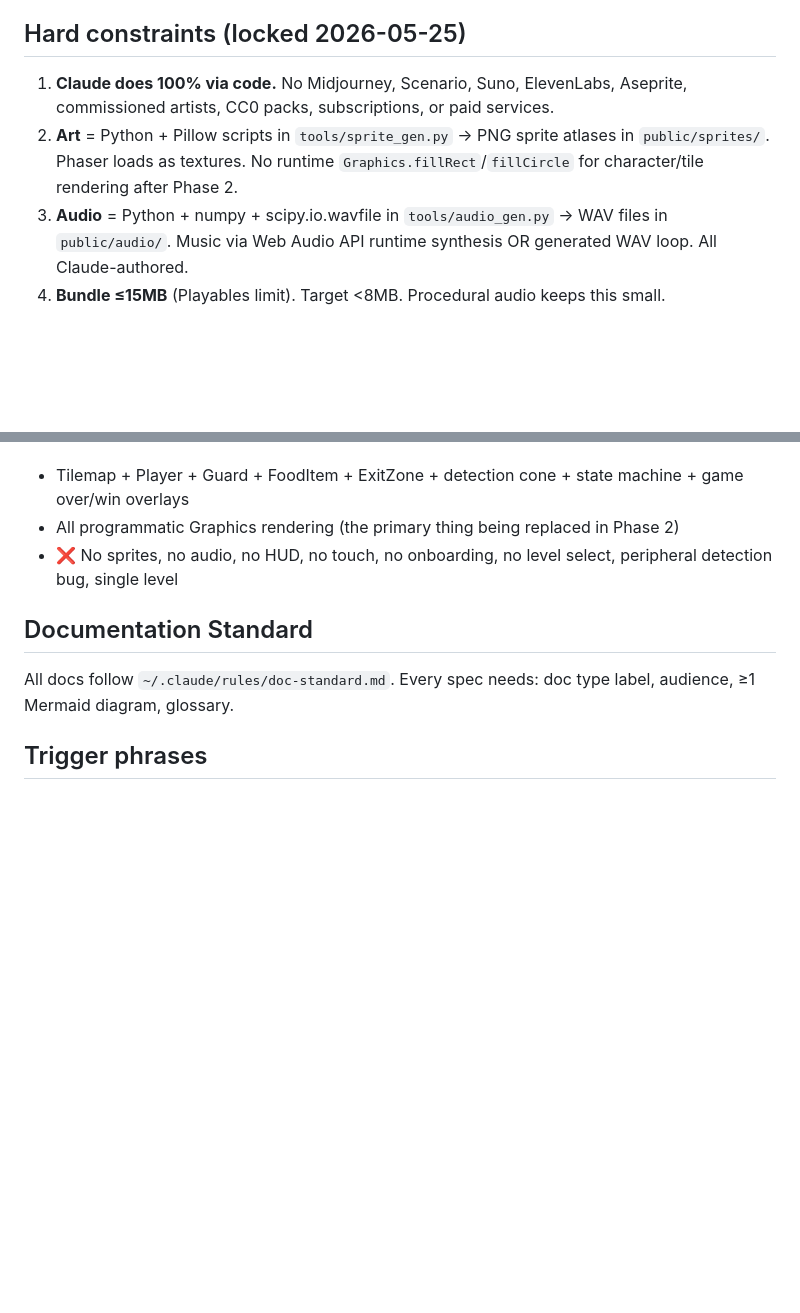
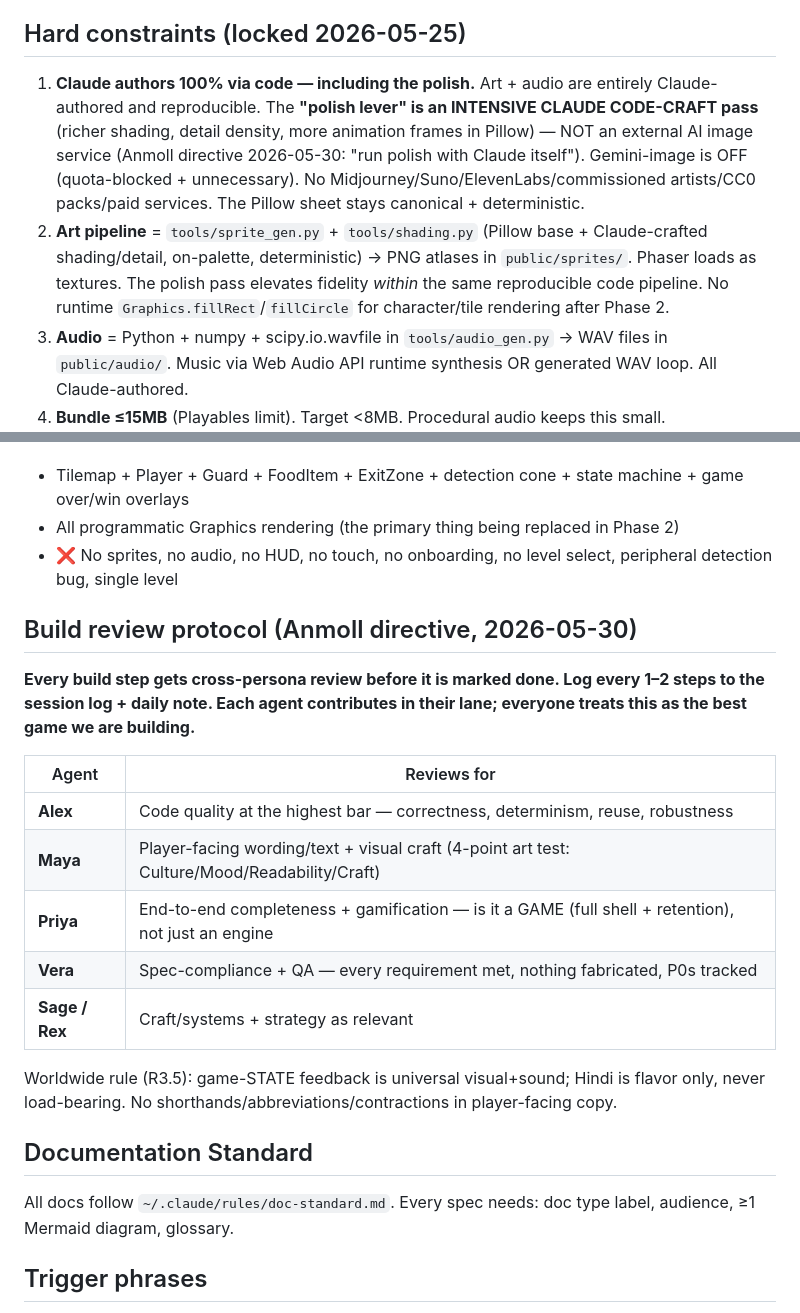
Before and after one commit to Anmoll-W/whisker-protocol, a Markdown page: CLAUDE.md, 2 parts joined by grey strips. Drawn GitHub-style; blank space fills up the shorter version.

Commit message:
docs: polish = Claude code-craft (not external image service), per Anmoll directive
Co-Authored-By: Claude Opus 4.8 <noreply@anthropic.com>

```diff
--- a/CLAUDE.md
+++ b/CLAUDE.md
@@ -17,8 +17,8 @@
 
 ## Hard constraints (locked 2026-05-25)
 
-1. **Claude does 100% via code.** No Midjourney, Scenario, Suno, ElevenLabs, Aseprite, commissioned artists, CC0 packs, subscriptions, or paid services.
-2. **Art** = Python + Pillow scripts in `tools/sprite_gen.py` → PNG sprite atlases in `public/sprites/`. Phaser loads as textures. No runtime `Graphics.fillRect`/`fillCircle` for character/tile rendering after Phase 2.
+1. **Claude authors 100% via code — including the polish.** Art + audio are entirely Claude-authored and reproducible. The **"polish lever" is an INTENSIVE CLAUDE CODE-CRAFT pass** (richer shading, detail density, more animation frames in Pillow) — NOT an external AI image service (Anmoll directive 2026-05-30: "run polish with Claude itself"). Gemini-image is OFF (quota-blocked + unnecessary). No Midjourney/Suno/ElevenLabs/commissioned artists/CC0 packs/paid services. The Pillow sheet stays canonical + deterministic.
+2. **Art pipeline** = `tools/sprite_gen.py` + `tools/shading.py` (Pillow base + Claude-crafted shading/detail, on-palette, deterministic) → PNG atlases in `public/sprites/`. Phaser loads as textures. The polish pass elevates fidelity *within* the same reproducible code pipeline. No runtime `Graphics.fillRect`/`fillCircle` for character/tile rendering after Phase 2.
 3. **Audio** = Python + numpy + scipy.io.wavfile in `tools/audio_gen.py` → WAV files in `public/audio/`. Music via Web Audio API runtime synthesis OR generated WAV loop. All Claude-authored.
 4. **Bundle ≤15MB** (Playables limit). Target <8MB. Procedural audio keeps this small.
 5. **Quality bar:** persona panel ≥9.0/10 before submission. No shipping a sub-9 build to hit a deadline.
@@ -103,6 +103,20 @@ Phase 1 (8-task core loop, completed 2026-05-25, scored 5.3/10):
 - All programmatic Graphics rendering (the primary thing being replaced in Phase 2)
 - ❌ No sprites, no audio, no HUD, no touch, no onboarding, no level select, peripheral detection bug, single level
 
+## Build review protocol (Anmoll directive, 2026-05-30)
+
+**Every build step gets cross-persona review before it is marked done. Log every 1–2 steps to the session log + daily note. Each agent contributes in their lane; everyone treats this as the best game we are building.**
+
+| Agent | Reviews for |
+|---|---|
+| **Alex** | Code quality at the highest bar — correctness, determinism, reuse, robustness |
+| **Maya** | Player-facing wording/text + visual craft (4-point art test: Culture/Mood/Readability/Craft) |
+| **Priya** | End-to-end completeness + gamification — is it a GAME (full shell + retention), not just an engine |
+| **Vera** | Spec-compliance + QA — every requirement met, nothing fabricated, P0s tracked |
+| **Sage / Rex** | Craft/systems + strategy as relevant |
+
+Worldwide rule (R3.5): game-STATE feedback is universal visual+sound; Hindi is flavor only, never load-bearing. No shorthands/abbreviations/contractions in player-facing copy.
+
 ## Documentation Standard
 
 All docs follow `~/.claude/rules/doc-standard.md`. Every spec needs: doc type label, audience, ≥1 Mermaid diagram, glossary.
```
